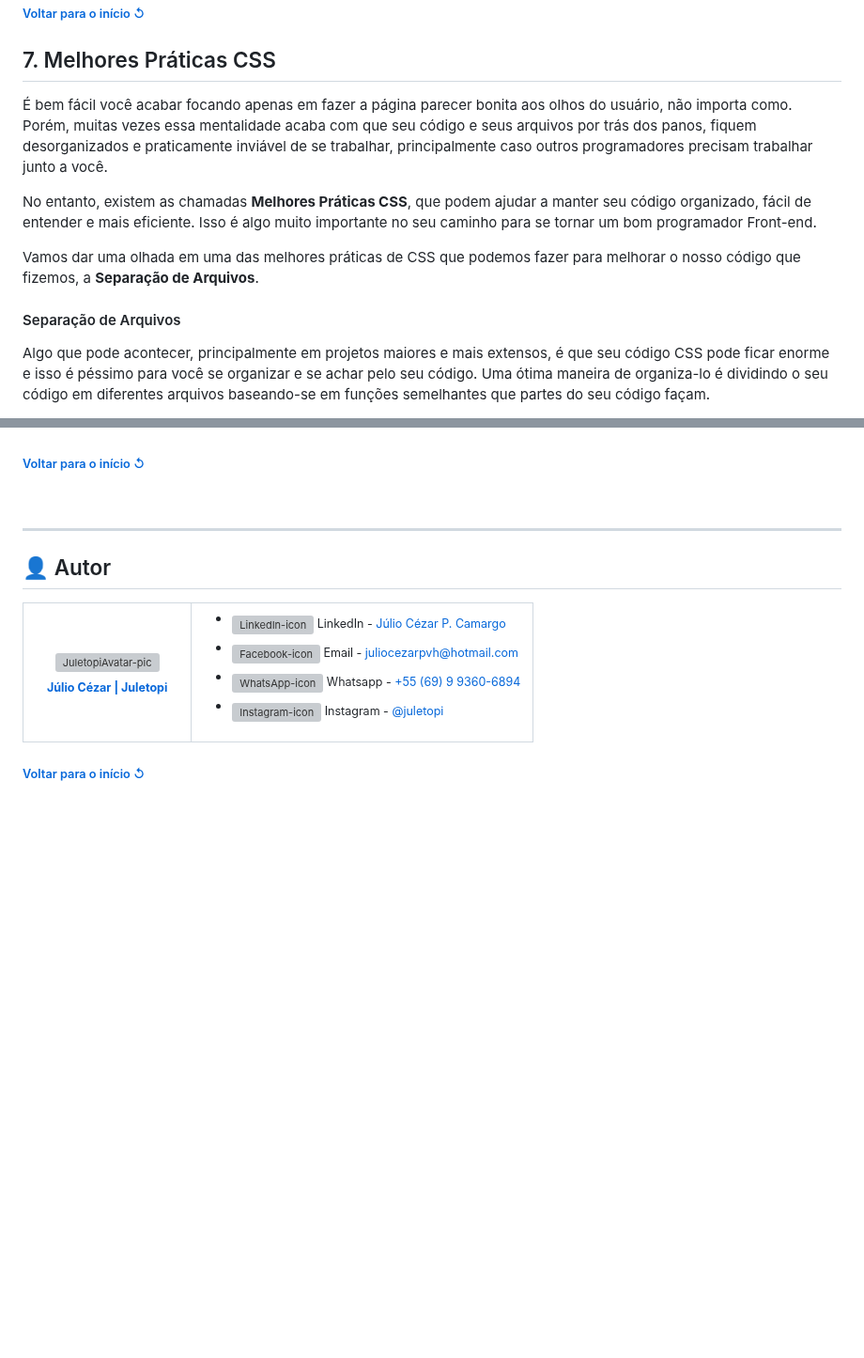
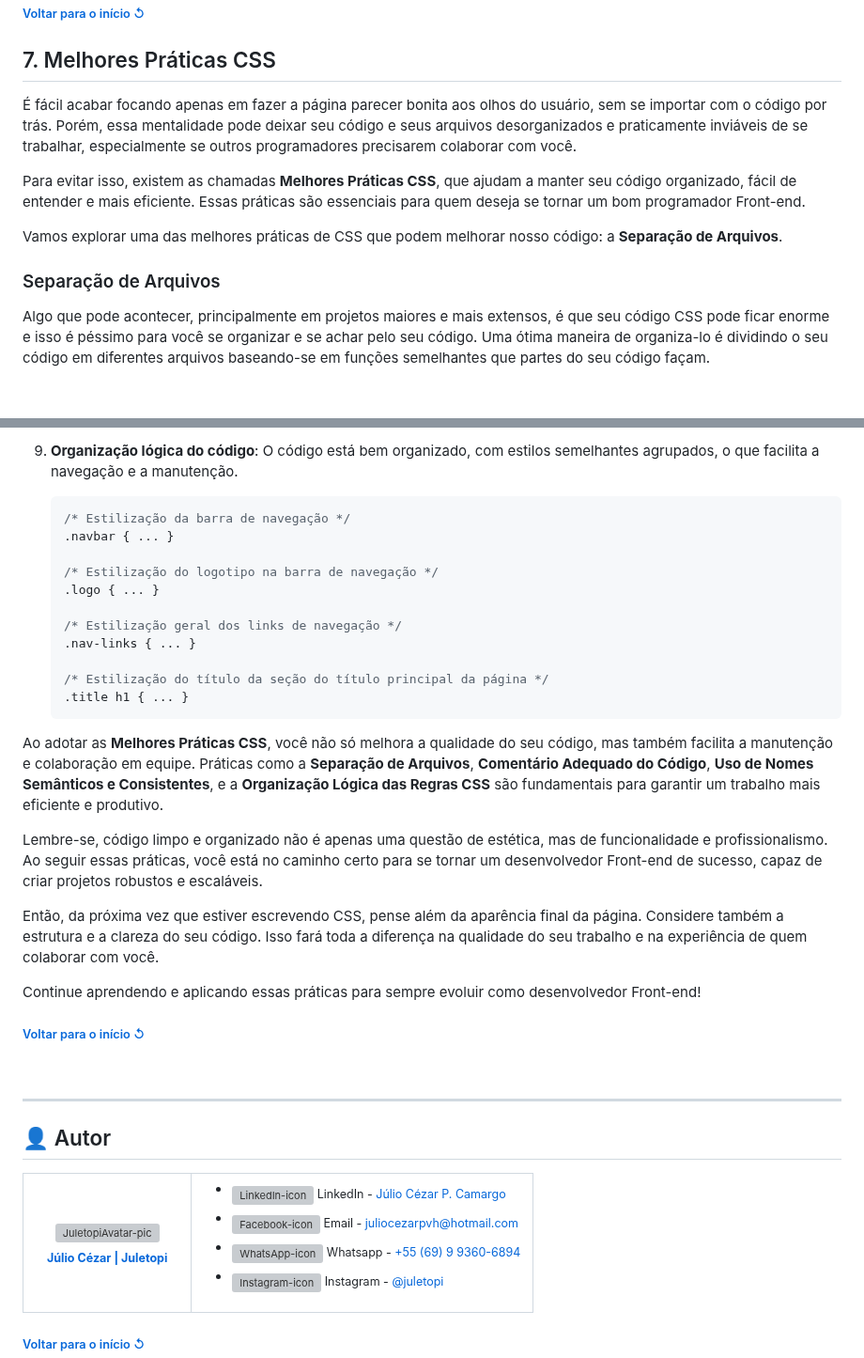
Before and after one commit to juletopi/Front-End_Learning_Journey, a Markdown page: README.md, 2 parts joined by grey strips. Shown at 94% size. Drawn GitHub-style; blank space fills up the shorter version; grey boxes are pictures that could not be loaded.

Commit message:
Updated "Melhores Práticas CSS" topic

````diff
--- a/README.md
+++ b/README.md
@@ -2150,13 +2150,13 @@ Combinando transições e animações, é possível criar interfaces web mais di
 
 <div align="left">
 
-É bem fácil você acabar focando apenas em fazer a página parecer bonita aos olhos do usuário, não importa como. Porém, muitas vezes essa mentalidade acaba com que seu código e seus arquivos por trás dos panos, fiquem desorganizados e praticamente inviável de se trabalhar, principalmente caso outros programadores precisam trabalhar junto a você.
-
-No entanto, existem as chamadas **Melhores Práticas CSS**, que podem ajudar a manter seu código organizado, fácil de entender e mais eficiente. Isso é algo muito importante no seu caminho para se tornar um bom programador Front-end.
-
-Vamos dar uma olhada em uma das melhores práticas de CSS que podemos fazer para melhorar o nosso código que fizemos, a **Separação de Arquivos**.
-
-#### Separação de Arquivos
+É fácil acabar focando apenas em fazer a página parecer bonita aos olhos do usuário, sem se importar com o código por trás. Porém, essa mentalidade pode deixar seu código e seus arquivos desorganizados e praticamente inviáveis de se trabalhar, especialmente se outros programadores precisarem colaborar com você.
+
+Para evitar isso, existem as chamadas **Melhores Práticas CSS**, que ajudam a manter seu código organizado, fácil de entender e mais eficiente. Essas práticas são essenciais para quem deseja se tornar um bom programador Front-end.
+
+Vamos explorar uma das melhores práticas de CSS que podem melhorar nosso código: a **Separação de Arquivos**.
+
+### Separação de Arquivos
 
 Algo que pode acontecer, principalmente em projetos maiores e mais extensos, é que seu código CSS pode ficar enorme e isso é péssimo para você se organizar e se achar pelo seu código. Uma ótima maneira de organiza-lo é dividindo o seu código em diferentes arquivos baseando-se em funções semelhantes que partes do seu código façam.
 
@@ -2253,3 +2341,25 @@ O nosso código CSS já possui várias melhores práticas que podemos identifica
+9. **Organização lógica do código**:
+   O código está bem organizado, com estilos semelhantes agrupados, o que facilita a navegação e a manutenção.
+   ```css
+   /* Estilização da barra de navegação */
+   .navbar { ... }
+
+   /* Estilização do logotipo na barra de navegação */
+   .logo { ... }
+
+   /* Estilização geral dos links de navegação */
+   .nav-links { ... }
+
+   /* Estilização do título da seção do título principal da página */
+   .title h1 { ... }
+   ```
+Ao adotar as **Melhores Práticas CSS**, você não só melhora a qualidade do seu código, mas também facilita a manutenção e colaboração em equipe. Práticas como a **Separação de Arquivos**, **Comentário Adequado do Código**, **Uso de Nomes Semânticos e Consistentes**, e a **Organização Lógica das Regras CSS** são fundamentais para garantir um trabalho mais eficiente e produtivo.
+
+Lembre-se, código limpo e organizado não é apenas uma questão de estética, mas de funcionalidade e profissionalismo. Ao seguir essas práticas, você está no caminho certo para se tornar um desenvolvedor Front-end de sucesso, capaz de criar projetos robustos e escaláveis.
+
+Então, da próxima vez que estiver escrevendo CSS, pense além da aparência final da página. Considere também a estrutura e a clareza do seu código. Isso fará toda a diferença na qualidade do seu trabalho e na experiência de quem colaborar com você.
+
+Continue aprendendo e aplicando essas práticas para sempre evoluir como desenvolvedor Front-end!
 </div>
 
 <div align="left">
````
Also changed, not shown: other parts of README.md (+91 -3 lines).
